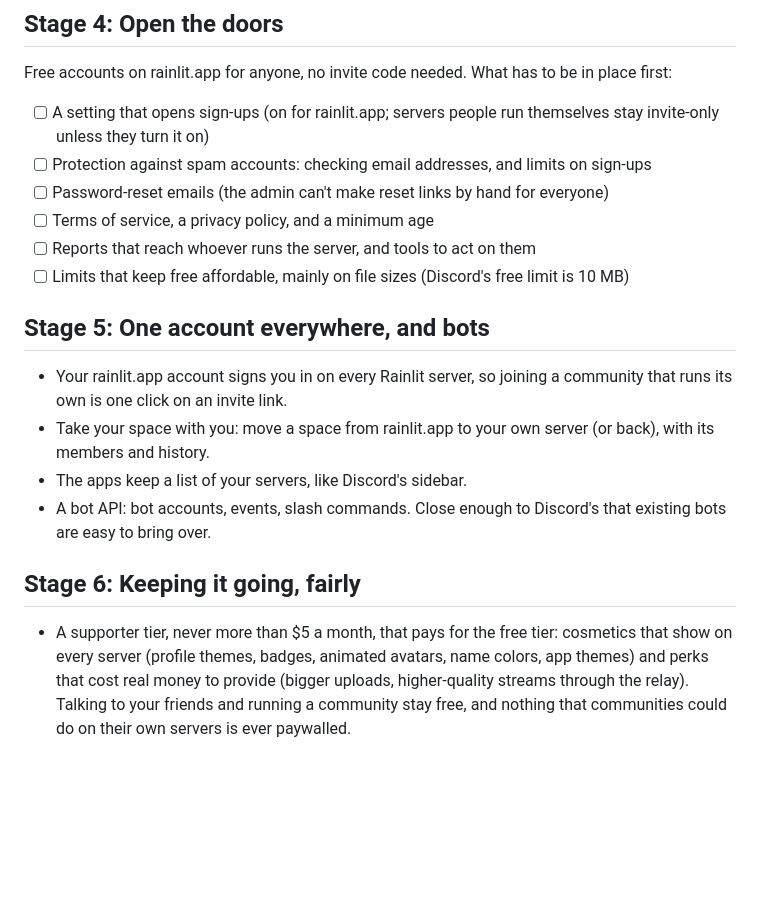
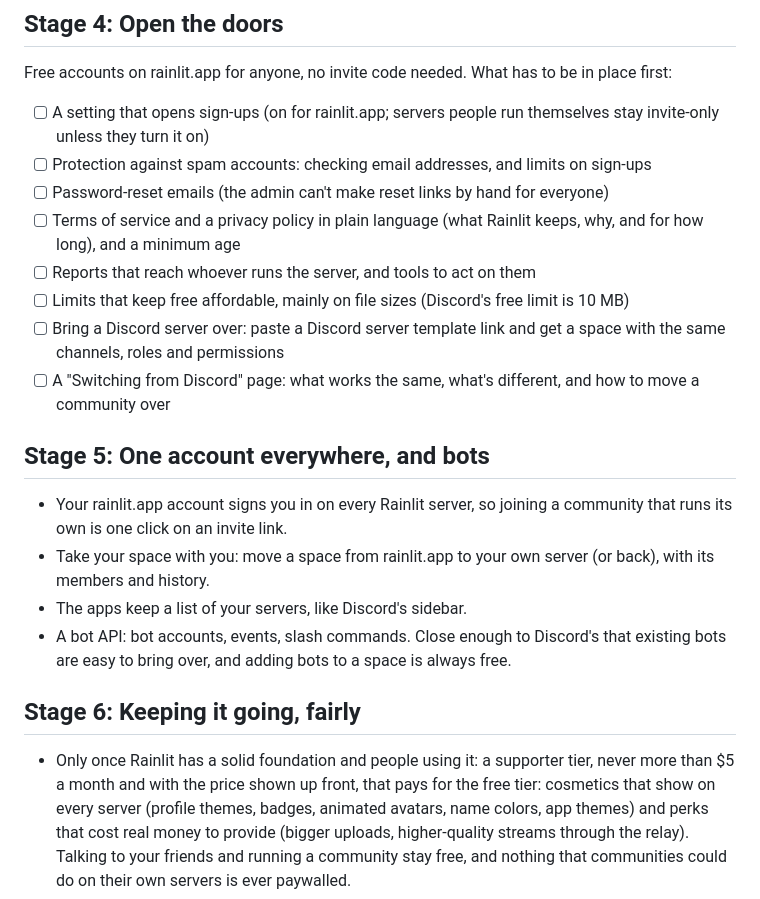
Before and after one commit to coldsignals/rainlit, a Markdown page: ROADMAP.md, the part around the change. Drawn GitHub-style; blank space fills up the shorter version.

Commit message:
Roadmap: Discord import and a switching page before opening the doors
Stage 4 gains bringing a Discord server over from a template link and a Switching from
Discord page, and the privacy policy is to be in plain language. Bots stay free to add,
and the supporter tier waits for a solid foundation and people using Rainlit, with its
price shown up front.

Co-Authored-By: Claude Opus 5.5 <noreply@anthropic.com>

```diff
--- a/ROADMAP.md
+++ b/ROADMAP.md
@@ -66,10 +66,15 @@ first:
       stay invite-only unless they turn it on)
 - [ ] Protection against spam accounts: checking email addresses, and limits on sign-ups
 - [ ] Password-reset emails (the admin can't make reset links by hand for everyone)
-- [ ] Terms of service, a privacy policy, and a minimum age
+- [ ] Terms of service and a privacy policy in plain language (what Rainlit keeps, why,
+      and for how long), and a minimum age
 - [ ] Reports that reach whoever runs the server, and tools to act on them
 - [ ] Limits that keep free affordable, mainly on file sizes (Discord's free limit is
       10 MB)
+- [ ] Bring a Discord server over: paste a Discord server template link and get a space
+      with the same channels, roles and permissions
+- [ ] A "Switching from Discord" page: what works the same, what's different, and how to
+      move a community over
 
 ## Stage 5: One account everywhere, and bots
 
@@ -79,11 +84,12 @@ first:
   with its members and history.
 - The apps keep a list of your servers, like Discord's sidebar.
 - A bot API: bot accounts, events, slash commands. Close enough to Discord's that
-  existing bots are easy to bring over.
+  existing bots are easy to bring over, and adding bots to a space is always free.
 
 ## Stage 6: Keeping it going, fairly
 
-- A supporter tier, never more than $5 a month, that pays for the free tier: cosmetics
+- Only once Rainlit has a solid foundation and people using it: a supporter tier, never
+  more than $5 a month and with the price shown up front, that pays for the free tier: cosmetics
   that show on every server (profile themes, badges, animated avatars, name colors, app
   themes) and perks that cost real money to provide (bigger uploads, higher-quality
   streams through the relay). Talking to your friends and running a community stay free,
```
